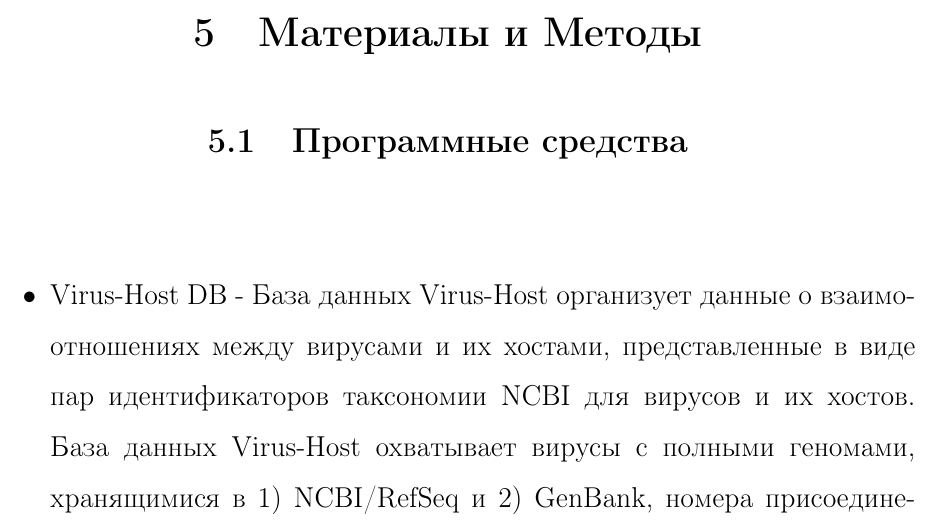
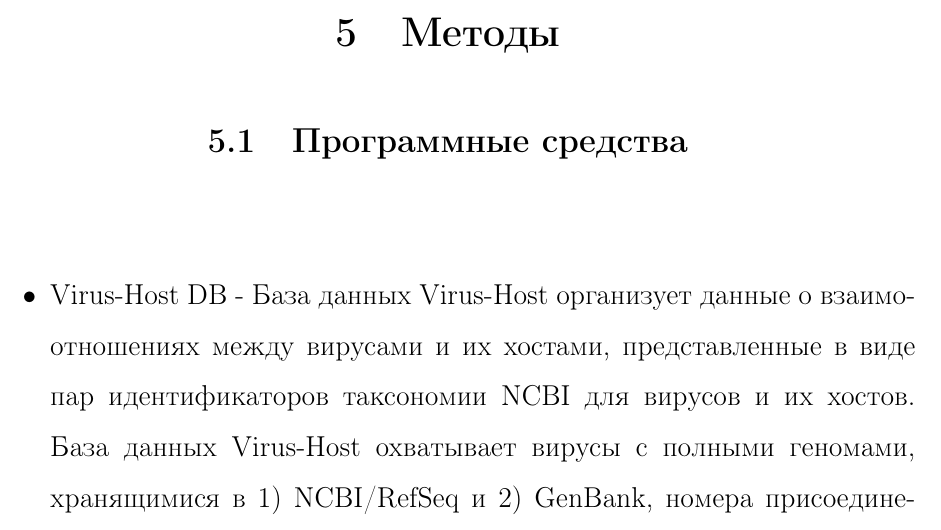
Before and after one commit to poolsar42/BachelorThesis, a LaTeX document (main.tex): part of page 21 of 39, cut at the place of the change. Compiled offline with pdfLaTeX.

Commit message:
Materials and Methods -> Methods

```diff
--- a/main.tex
+++ b/main.tex
@@ -384,7 +384,7 @@
 
 \newpage
 \begin{center}
-\item \section{Материалы и Методы} \label{sec:code}
+\item \section{Методы} \label{sec:code}
 \item \subsection{Программные средства}
 \end{center}
 \begin{itemize}
```
